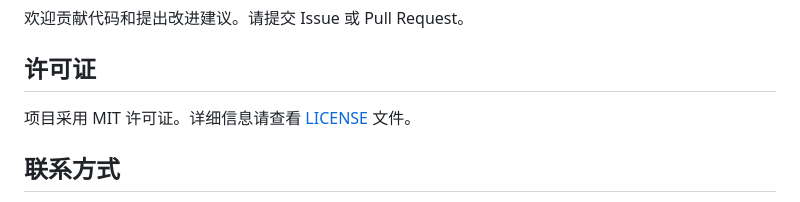
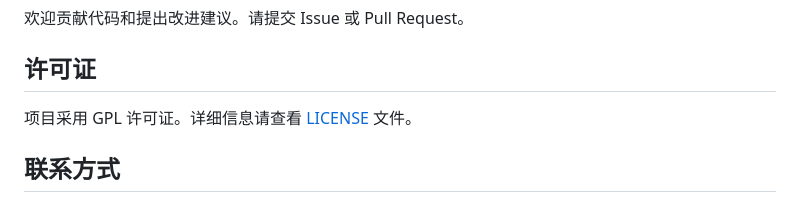
Before and after one commit to 3rdEyez/SatoriManager, a Markdown page: README.md, the part around the change. GitHub-like rendering.

```diff
--- a/README.md
+++ b/README.md
@@ -121,7 +121,7 @@ CH1:600CH2:2200CH3:1600
 欢迎贡献代码和提出改进建议。请提交 Issue 或 Pull Request。
 
 ## 许可证
-项目采用 MIT 许可证。详细信息请查看 [LICENSE](LICENSE) 文件。
+项目采用 GPL 许可证。详细信息请查看 [LICENSE](LICENSE) 文件。
 
 ## 联系方式
 - **项目维护人**: 阿卡林真的是太可爱了
```
